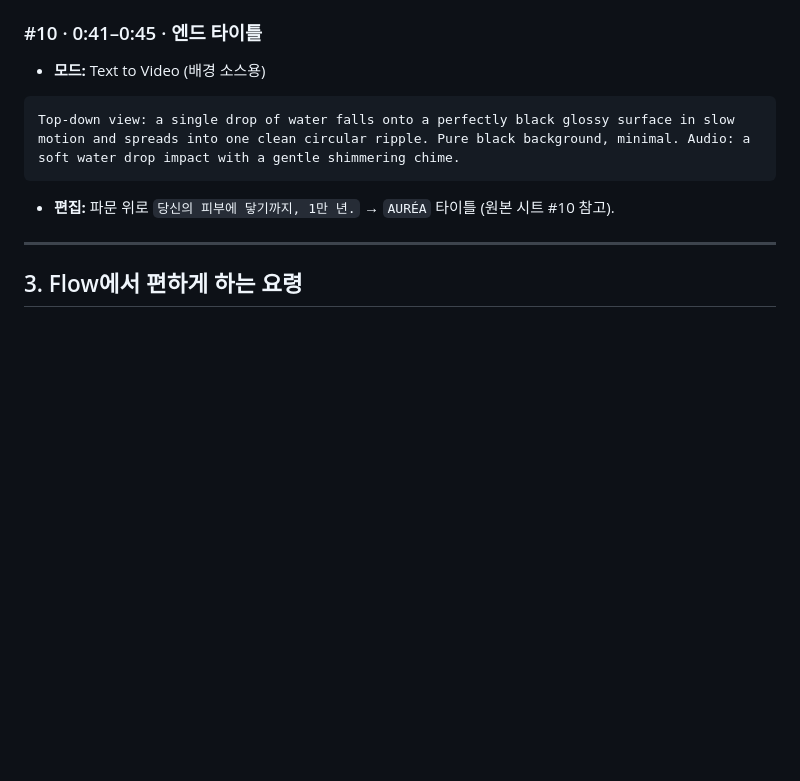
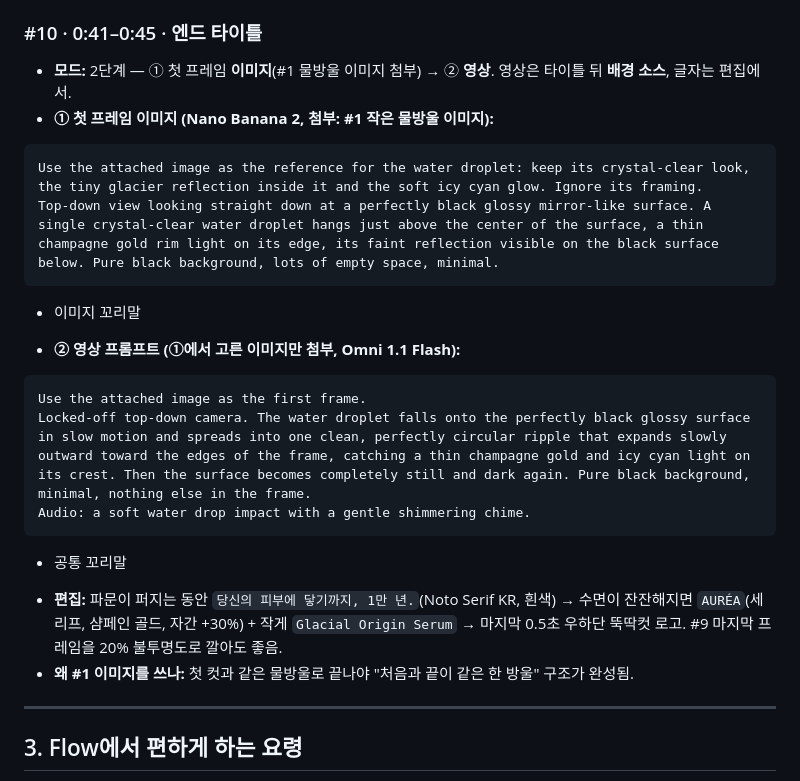
Before and after one commit to seolyeon616/schedule, a Markdown page: kmong-studio/claude-project/뚝딱컷_운영본부_전체.md, the part around the change. GitHub-like rendering; blank space fills up the shorter version.

Commit message:
FILM01 #10 엔드 타이틀: #1 물방울 참조 이미지 → 파문 영상 프롬프트
Co-Authored-By: Claude Opus 5.5 <noreply@anthropic.com>
Claude-Session: https://claude.ai/code/session_01HW1qVnBzebQH8eHGAx3Xdw

````diff
--- a/kmong-studio/claude-project/뚝딱컷_운영본부_전체.md
+++ b/kmong-studio/claude-project/뚝딱컷_운영본부_전체.md
@@ -1780,11 +1780,22 @@ Audio: a soft low resonant water tone.
 - **편집:** 로고 `AURÉA`는 편집에서 병 위 여백에 합성 (AI에게 글자 생성 금지).
 
 ### #10 · 0:41–0:45 · 엔드 타이틀
-- **모드:** Text to Video (배경 소스용)
-```
-Top-down view: a single drop of water falls onto a perfectly black glossy surface in slow motion and spreads into one clean circular ripple. Pure black background, minimal. Audio: a soft water drop impact with a gentle shimmering chime.
-```
-- **편집:** 파문 위로 `당신의 피부에 닿기까지, 1만 년.` → `AURÉA` 타이틀 (원본 시트 #10 참고).
+- **모드:** 2단계 — ① 첫 프레임 **이미지**(#1 물방울 이미지 첨부) → ② **영상**. 영상은 타이틀 뒤 **배경 소스**, 글자는 편집에서.
+- **① 첫 프레임 이미지 (Nano Banana 2, 첨부: #1 작은 물방울 이미지):**
+```
+Use the attached image as the reference for the water droplet: keep its crystal-clear look, the tiny glacier reflection inside it and the soft icy cyan glow. Ignore its framing.
+Top-down view looking straight down at a perfectly black glossy mirror-like surface. A single crystal-clear water droplet hangs just above the center of the surface, a thin champagne gold rim light on its edge, its faint reflection visible on the black surface below. Pure black background, lots of empty space, minimal.
+```
++ 이미지 꼬리말
+- **② 영상 프롬프트 (①에서 고른 이미지만 첨부, Omni 1.1 Flash):**
+```
+Use the attached image as the first frame.
+Locked-off top-down camera. The water droplet falls onto the perfectly black glossy surface in slow motion and spreads into one clean, perfectly circular ripple that expands slowly outward toward the edges of the frame, catching a thin champagne gold and icy cyan light on its crest. Then the surface becomes completely still and dark again. Pure black background, minimal, nothing else in the frame.
+Audio: a soft water drop impact with a gentle shimmering chime.
+```
++ 공통 꼬리말
+- **편집:** 파문이 퍼지는 동안 `당신의 피부에 닿기까지, 1만 년.`(Noto Serif KR, 흰색) → 수면이 잔잔해지면 `AURÉA`(세리프, 샴페인 골드, 자간 +30%) + 작게 `Glacial Origin Serum` → 마지막 0.5초 우하단 뚝딱컷 로고. #9 마지막 프레임을 20% 불투명도로 깔아도 좋음.
+- **왜 #1 이미지를 쓰나:** 첫 컷과 같은 물방울로 끝나야 "처음과 끝이 같은 한 방울" 구조가 완성됨.
 
 ---
 
````
Also changed, not shown: kmong-studio/portfolio/FILM01_물의기억_Flow용.md (+14 -3 lines).
